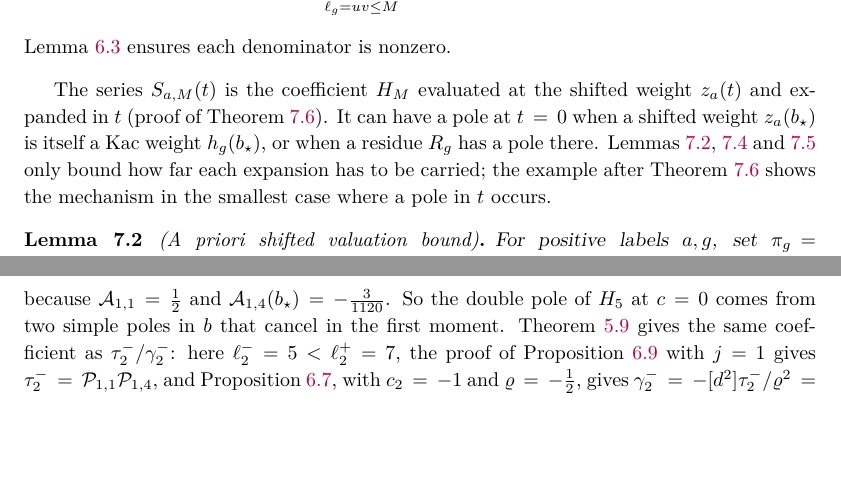
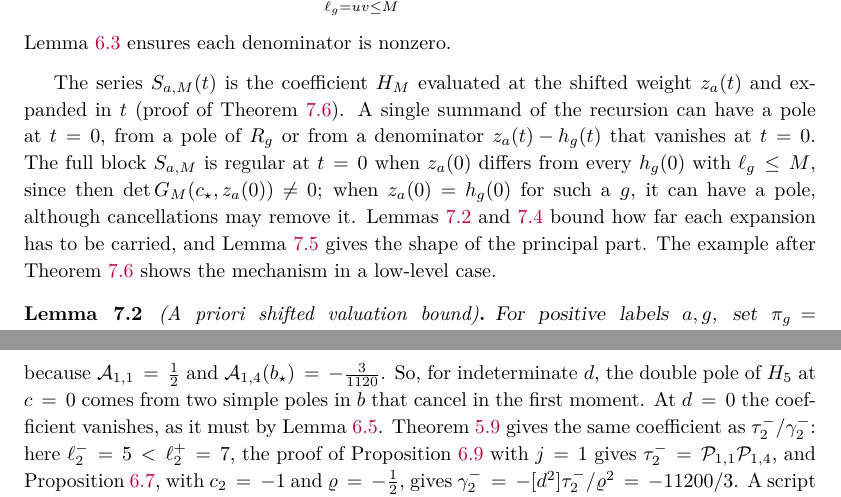
Before and after one commit to skypher/virasoro, a LaTeX paper (paper.tex): two parts of pages 20 and 23 of 48, joined at a grey line, cut so that both start at the same text, the shorter picture padded with empty space. Compiled offline with pdfLaTeX.

Commit message:
Torus: Jander FIX on the readability pass (shifted block vs summands, low-level example, indeterminate d); sphere qualification
Jander (jander-20261124T050906Z-virasoro-torus-readability-result, at
87eb13d; example PASS for indeterminate d):
1. Note after Def 7.1: a single recursion summand can have a t-pole (pole
   of R_g or vanishing z_a - h_g); the full block S_{a,M} is regular when
   z_a(0) differs from every h_g(0) with l_g <= M (det G_M(c_star, z_a(0))
   nonzero), and at a match it can have a pole that cancellations may
   remove.  Lemmas 7.2 and 7.4 bound precision, Lemma 7.5 gives the shape of
   the principal part.
2. "a low-level case" instead of "the smallest case" (b_star^2 = -1/2,
   N = 3 already has a pole in S_{(1,1),2}).  The example and the
   introduction pointer say "for indeterminate d"; at d = 0 the coefficient
   vanishes (Lemma 6.5).
Sphere example and pointer: "indeterminate external weights".

Numbers unchanged; torus 48 pp, sphere 31 pp, 0 warnings, 0 overfull.

Co-Authored-By: Claude Opus 5.5 <noreply@anthropic.com>

```diff
--- a/paper.tex
+++ b/paper.tex
@@ -1614,13 +1614,17 @@ Lemma~\ref{lem:no-generic-shifted-pole} ensures each denominator is nonzero.
 
 The series \(S_{a,M}(t)\) is the coefficient \(H_M\) evaluated at the shifted
 weight \(z_a(t)\) and expanded in \(t\) (proof of
-Theorem~\ref{thm:general-confluence}).  It can have a pole at \(t=0\) when a
-shifted weight \(z_a(b_\star)\) is itself a Kac weight \(h_g(b_\star)\), or when a
-residue \(R_g\) has a pole there.  Lemmas~\ref{lem:shifted-valuation-bound},
-\ref{lem:precision-budget} and~\ref{lem:collision-pole-support} only bound how
-far each expansion has to be carried; the example after
-Theorem~\ref{thm:general-confluence} shows the mechanism in the smallest case
-where a pole in \(t\) occurs.
+Theorem~\ref{thm:general-confluence}).  A single summand of the recursion can
+have a pole at \(t=0\), from a pole of \(R_g\) or from a denominator
+\(z_a(t)-h_g(t)\) that vanishes at \(t=0\).  The full block \(S_{a,M}\) is
+regular at \(t=0\) when \(z_a(0)\) differs from every \(h_g(0)\) with
+\(\ell_g\leq M\), since then \(\det G_M(c_\star,z_a(0))\neq0\); when
+\(z_a(0)=h_g(0)\) for such a \(g\), it can have a pole, although cancellations
+may remove it.  Lemmas~\ref{lem:shifted-valuation-bound}
+and~\ref{lem:precision-budget} bound how far each expansion has to be carried,
+and Lemma~\ref{lem:collision-pole-support} gives the shape of the principal
+part.  The example after Theorem~\ref{thm:general-confluence} shows the
+mechanism in a low-level case.
 
 \begin{lemma}[A priori shifted valuation bound]
 \label{lem:shifted-valuation-bound}
@@ -1809,8 +1813,10 @@ constant.  Since the pole of \(H_5\) at \(\Delta=0\) has order at most
  =-\frac{3}{11200}\,{\mathcal P}_{1,1}(b_\star,d)\,{\mathcal P}_{1,4}(b_\star,d),
 \]
 because \({\mathcal A}_{1,1}=\tfrac12\) and
-\({\mathcal A}_{1,4}(b_\star)=-\tfrac3{1120}\).  So the double pole of \(H_5\) at
-\(c=0\) comes from two simple poles in \(b\) that cancel in the first moment.
+\({\mathcal A}_{1,4}(b_\star)=-\tfrac3{1120}\).  So, for indeterminate \(d\), the
+double pole of \(H_5\) at \(c=0\) comes from two simple poles in \(b\) that
+cancel in the first moment.  At \(d=0\) the coefficient vanishes, as it must by
+Lemma~\ref{lem:d-derivatives}.
 Theorem~\ref{thm:top-layer} gives the same coefficient as
 \(\tau^-_2/\gamma^-_2\): here \(\ell^-_2=5<\ell^+_2=7\), the proof of
 Proposition~\ref{prop:two-term-criteria} with \(j=1\) gives
```
Also changed, not shown: sphere/paper.tex (+3 -2 lines), paper.pdf, sphere/paper.pdf, paper.tex (10 more changed lines), 1 other file.
